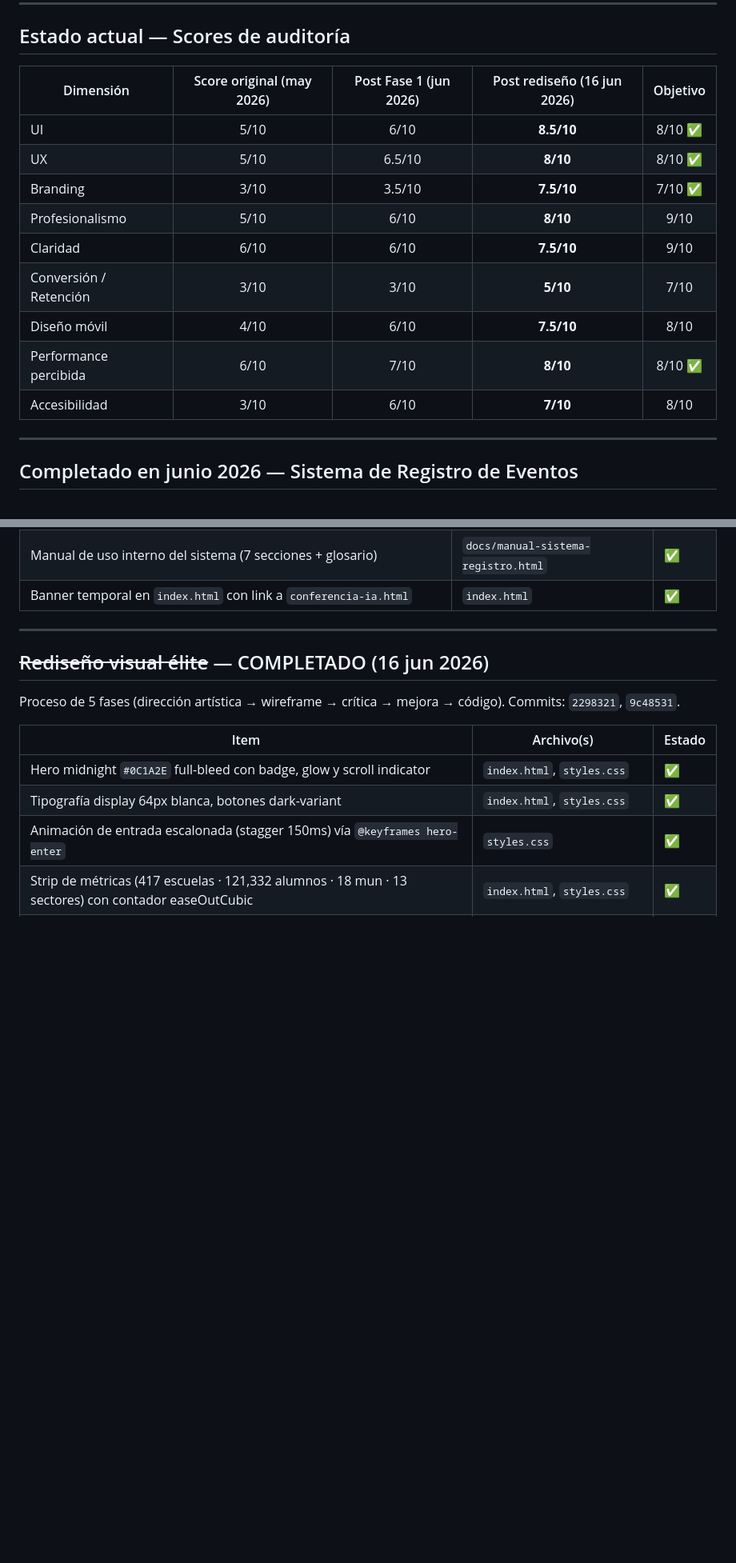
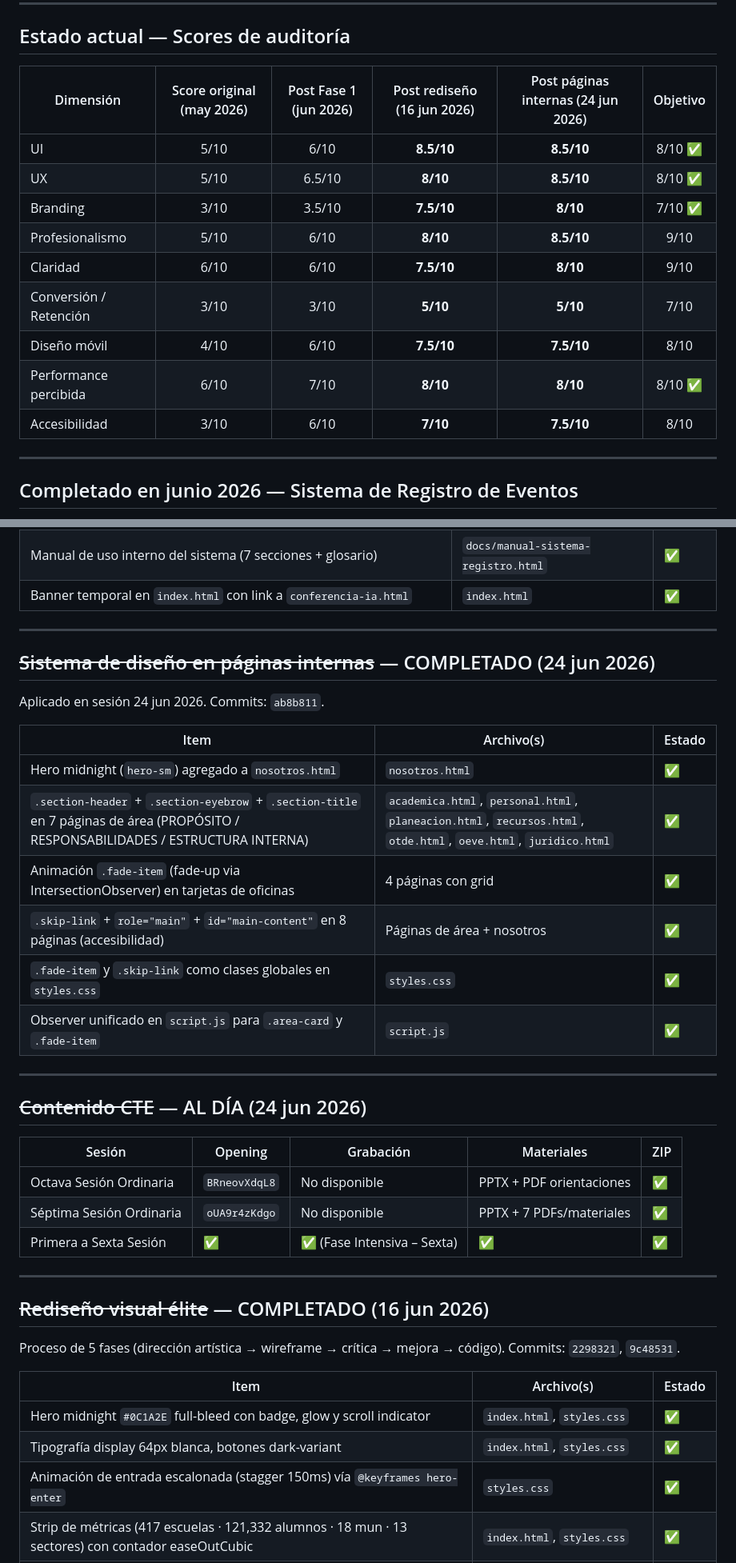
Before and after one commit to educaneza/seprn-sitio, a Markdown page: docs/ROADMAP.md, 2 parts joined by grey strips. Shown at 80% size. Rendered like a GitHub page; blank space fills up the shorter version.

Commit message:
Actualizar ROADMAP.md al 24 jun 2026
- Tabla de scores con columna nueva post páginas internas
- Sección completada: sistema de diseño en páginas internas (ab8b811)
- Sección completada: CTE al día (sesiones 7a y 8a)
- Pendientes actualizados: eliminadas las 3 tareas ya realizadas, agregadas las siguientes prioritarias

Co-Authored-By: Claude Sonnet 4.6 <noreply@anthropic.com>

```diff
--- a/docs/ROADMAP.md
+++ b/docs/ROADMAP.md
@@ -7,17 +7,17 @@ Objetivo: elevar el sitio de un nivel **5/10** (funcional-institucional 2019) a
 
 ## Estado actual — Scores de auditoría
 
-| Dimensión | Score original (may 2026) | Post Fase 1 (jun 2026) | Post rediseño (16 jun 2026) | Objetivo |
-|-----------|:---:|:---:|:---:|:---:|
-| UI | 5/10 | 6/10 | **8.5/10** | 8/10 ✅ |
-| UX | 5/10 | 6.5/10 | **8/10** | 8/10 ✅ |
-| Branding | 3/10 | 3.5/10 | **7.5/10** | 7/10 ✅ |
-| Profesionalismo | 5/10 | 6/10 | **8/10** | 9/10 |
-| Claridad | 6/10 | 6/10 | **7.5/10** | 9/10 |
-| Conversión / Retención | 3/10 | 3/10 | **5/10** | 7/10 |
-| Diseño móvil | 4/10 | 6/10 | **7.5/10** | 8/10 |
-| Performance percibida | 6/10 | 7/10 | **8/10** | 8/10 ✅ |
-| Accesibilidad | 3/10 | 6/10 | **7/10** | 8/10 |
+| Dimensión | Score original (may 2026) | Post Fase 1 (jun 2026) | Post rediseño (16 jun 2026) | Post páginas internas (24 jun 2026) | Objetivo |
+|-----------|:---:|:---:|:---:|:---:|:---:|
+| UI | 5/10 | 6/10 | **8.5/10** | **8.5/10** | 8/10 ✅ |
+| UX | 5/10 | 6.5/10 | **8/10** | **8.5/10** | 8/10 ✅ |
+| Branding | 3/10 | 3.5/10 | **7.5/10** | **8/10** | 7/10 ✅ |
+| Profesionalismo | 5/10 | 6/10 | **8/10** | **8.5/10** | 9/10 |
+| Claridad | 6/10 | 6/10 | **7.5/10** | **8/10** | 9/10 |
+| Conversión / Retención | 3/10 | 3/10 | **5/10** | **5/10** | 7/10 |
+| Diseño móvil | 4/10 | 6/10 | **7.5/10** | **7.5/10** | 8/10 |
+| Performance percibida | 6/10 | 7/10 | **8/10** | **8/10** | 8/10 ✅ |
+| Accesibilidad | 3/10 | 6/10 | **7/10** | **7.5/10** | 8/10 |
 
 ---
 
@@ -36,6 +36,31 @@ Implementado para la **Conferencia IA 2026** (17 jun 2026, Auditorio Regional 1
 | Fix hora check-in: formato `@STRING@` en Sheets + `instanceof Date` check | `apps-script/conferencia-ia.gs` | ✅ |
 | Manual de uso interno del sistema (7 secciones + glosario) | `docs/manual-sistema-registro.html` | ✅ |
 | Banner temporal en `index.html` con link a `conferencia-ia.html` | `index.html` | ✅ |
+
+---
+
+## ~~Sistema de diseño en páginas internas~~ — COMPLETADO (24 jun 2026)
+
+Aplicado en sesión 24 jun 2026. Commits: `ab8b811`.
+
+| Item | Archivo(s) | Estado |
+|---|---|---|
+| Hero midnight (`hero-sm`) agregado a `nosotros.html` | `nosotros.html` | ✅ |
+| `.section-header` + `.section-eyebrow` + `.section-title` en 7 páginas de área (PROPÓSITO / RESPONSABILIDADES / ESTRUCTURA INTERNA) | `academica.html`, `personal.html`, `planeacion.html`, `recursos.html`, `otde.html`, `oeve.html`, `juridico.html` | ✅ |
+| Animación `.fade-item` (fade-up via IntersectionObserver) en tarjetas de oficinas | 4 páginas con grid | ✅ |
+| `.skip-link` + `role="main"` + `id="main-content"` en 8 páginas (accesibilidad) | Páginas de área + nosotros | ✅ |
+| `.fade-item` y `.skip-link` como clases globales en `styles.css` | `styles.css` | ✅ |
+| Observer unificado en `script.js` para `.area-card` y `.fade-item` | `script.js` | ✅ |
+
+---
+
+## ~~Contenido CTE~~ — AL DÍA (24 jun 2026)
+
+| Sesión | Opening | Grabación | Materiales | ZIP |
+|---|---|---|---|---|
+| Octava Sesión Ordinaria | `BRneovXdqL8` | No disponible | PPTX + PDF orientaciones | ✅ |
+| Séptima Sesión Ordinaria | `oUA9r4zKdgo` | No disponible | PPTX + 7 PDFs/materiales | ✅ |
+| Primera a Sexta Sesión | ✅ | ✅ (Fase Intensiva – Sexta) | ✅ | ✅ |
 
 ---
 
```
Also changed, not shown: other parts of docs/ROADMAP.md (+7 -5 lines).
